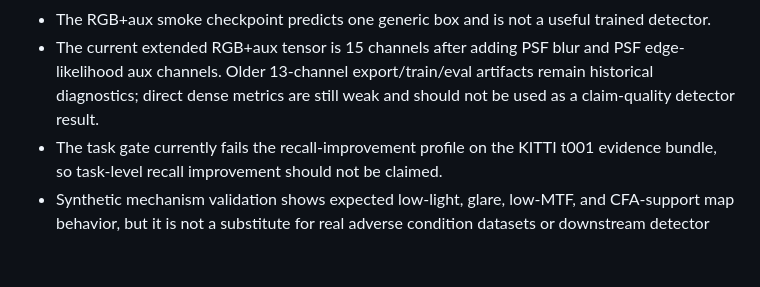
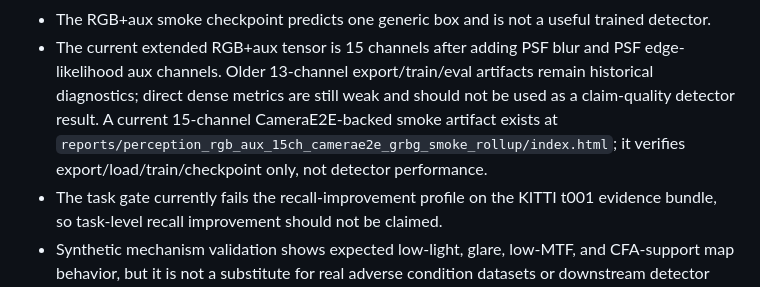
Before and after one commit to SeongcheolJeong/PerceptionISP, a Markdown page: docs/implementation_coverage.md, the part around the change. Rendered like a GitHub page; blank space fills up the shorter version.

```diff
--- a/docs/implementation_coverage.md
+++ b/docs/implementation_coverage.md
@@ -33,7 +33,10 @@ Known limits:
 - The current extended RGB+aux tensor is 15 channels after adding PSF blur and
   PSF edge-likelihood aux channels. Older 13-channel export/train/eval artifacts
   remain historical diagnostics; direct dense metrics are still weak and should
-  not be used as a claim-quality detector result.
+  not be used as a claim-quality detector result. A current 15-channel
+  CameraE2E-backed smoke artifact exists at
+  `reports/perception_rgb_aux_15ch_camerae2e_grbg_smoke_rollup/index.html`; it
+  verifies export/load/train/checkpoint only, not detector performance.
 - The task gate currently fails the recall-improvement profile on the KITTI
   t001 evidence bundle, so task-level recall improvement should not be claimed.
 - Synthetic mechanism validation shows expected low-light, glare, low-MTF, and
```
Also changed, not shown: README.md (+14 -0 lines), docs/evaluation_status.md (+16 -0 lines).
